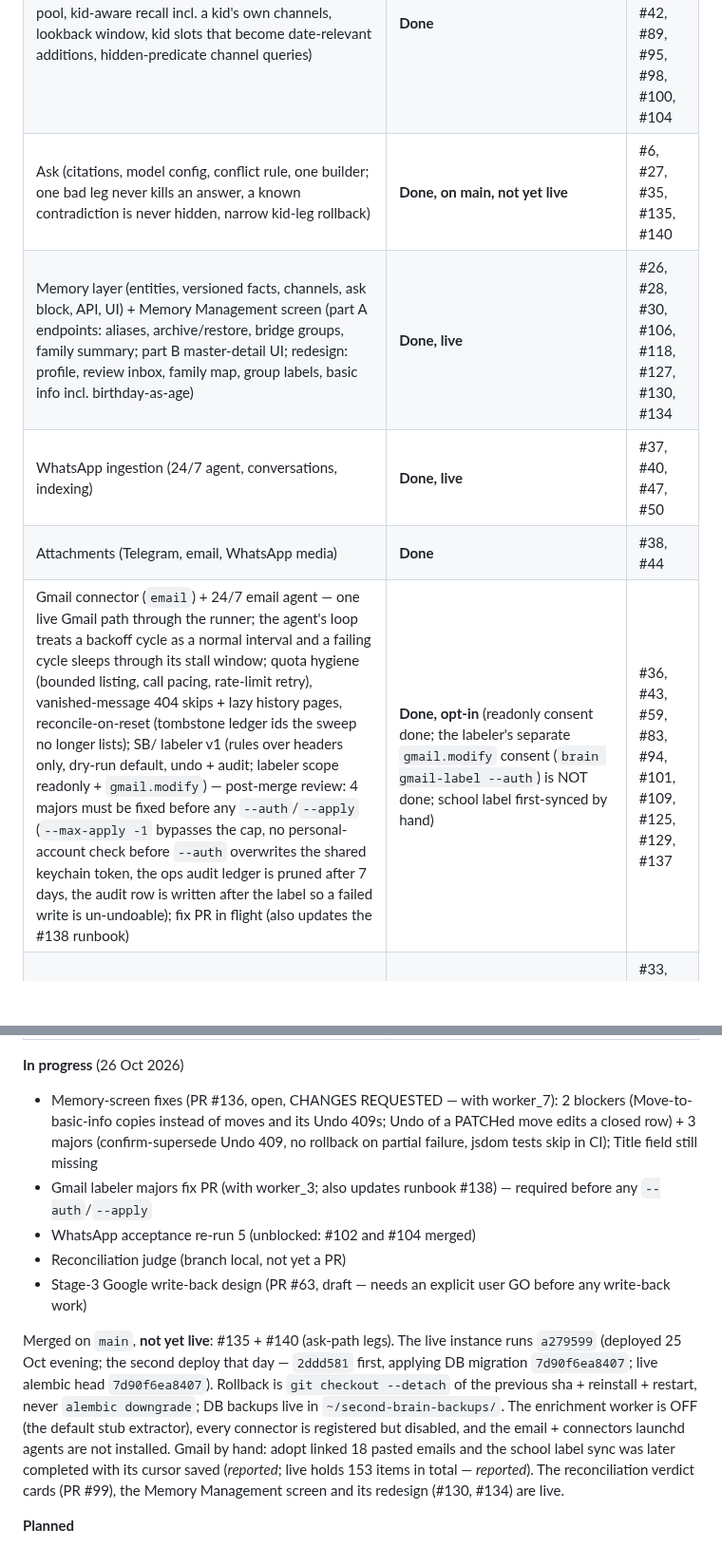
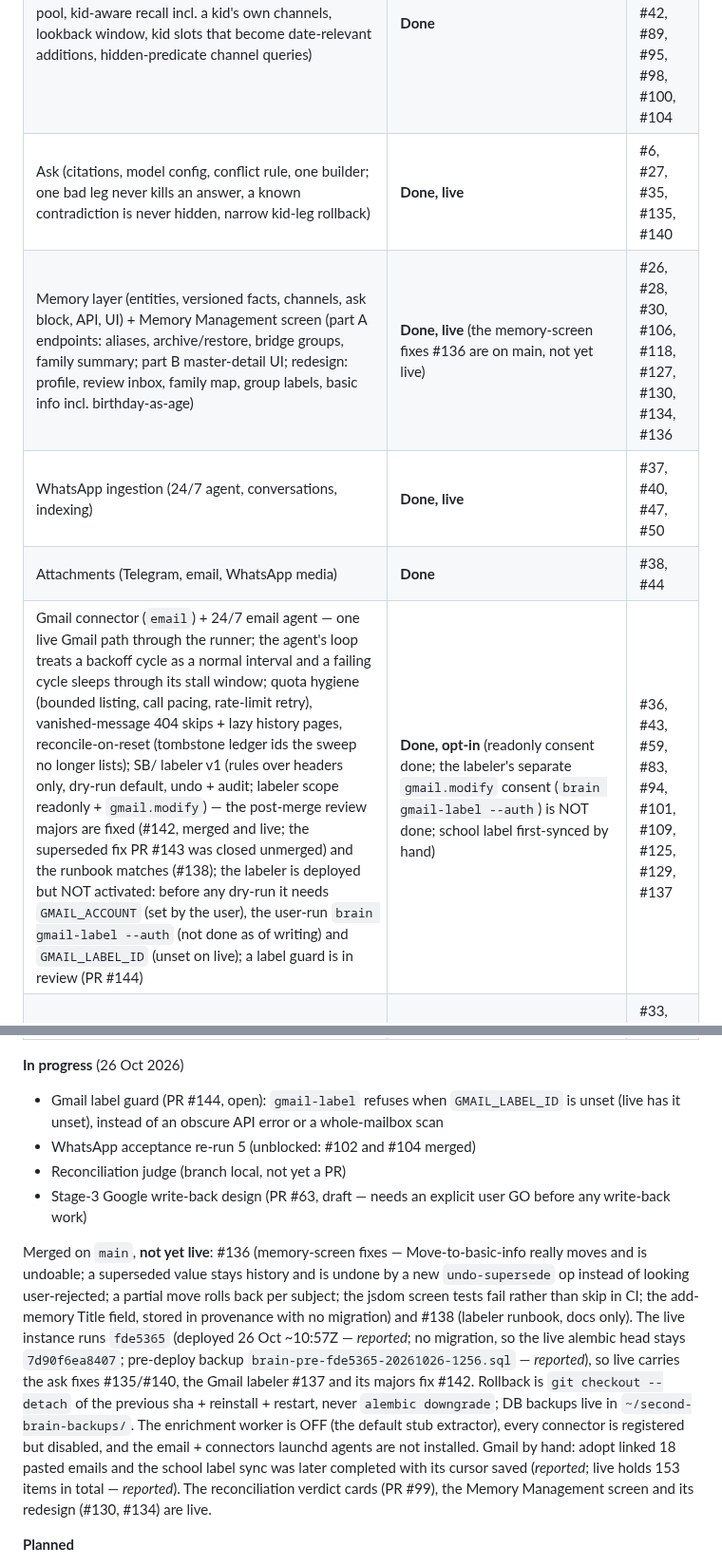
Before and after one commit to yosisrael2/Second-brain, a Markdown page: README.md, 2 parts joined by grey strips. Shown at 95% size. GitHub-like rendering; blank space fills up the shorter version.

Commit message:
README: truth refresh 26 Oct III — #136/#138 merged-not-live, live runs fde5365, labeler activation + #144 guard

```diff
--- a/README.md
+++ b/README.md
@@ -76,11 +76,11 @@ to its section or doc.
 | --- | --- | --- |
 | Capture pipeline (items, paste parsing, Jev, dedupe, recurring ICS fan-out, loud missing deps) | **Done** | #1, #7, #17, #19, #65, #77 |
 | Retrieval (embeddings, FTS fusion, temporal, recall pool, kid-aware recall incl. a kid's own channels, lookback window, kid slots that become date-relevant additions, hidden-predicate channel queries) | **Done** | #20, #21, #24, #32, #42, #89, #95, #98, #100, #104 |
-| Ask (citations, model config, conflict rule, one builder; one bad leg never kills an answer, a known contradiction is never hidden, narrow kid-leg rollback) | **Done, on main, not yet live** | #6, #27, #35, #135, #140 |
-| Memory layer (entities, versioned facts, channels, ask block, API, UI) + Memory Management screen (part A endpoints: aliases, archive/restore, bridge groups, family summary; part B master-detail UI; redesign: profile, review inbox, family map, group labels, basic info incl. birthday-as-age) | **Done, live** | #26, #28, #30, #106, #118, #127, #130, #134 |
+| Ask (citations, model config, conflict rule, one builder; one bad leg never kills an answer, a known contradiction is never hidden, narrow kid-leg rollback) | **Done, live** | #6, #27, #35, #135, #140 |
+| Memory layer (entities, versioned facts, channels, ask block, API, UI) + Memory Management screen (part A endpoints: aliases, archive/restore, bridge groups, family summary; part B master-detail UI; redesign: profile, review inbox, family map, group labels, basic info incl. birthday-as-age) | **Done, live** (the memory-screen fixes #136 are on main, not yet live) | #26, #28, #30, #106, #118, #127, #130, #134, #136 |
 | WhatsApp ingestion (24/7 agent, conversations, indexing) | **Done, live** | #37, #40, #47, #50 |
 | Attachments (Telegram, email, WhatsApp media) | **Done** | #38, #44 |
-| Gmail connector (`email`) + 24/7 email agent — one live Gmail path through the runner; the agent's loop treats a backoff cycle as a normal interval and a failing cycle sleeps through its stall window; quota hygiene (bounded listing, call pacing, rate-limit retry), vanished-message 404 skips + lazy history pages, reconcile-on-reset (tombstone ledger ids the sweep no longer lists); SB/ labeler v1 (rules over headers only, dry-run default, undo + audit; labeler scope readonly + `gmail.modify`) — post-merge review: 4 majors must be fixed before any `--auth`/`--apply` (`--max-apply -1` bypasses the cap, no personal-account check before `--auth` overwrites the shared keychain token, the ops audit ledger is pruned after 7 days, the audit row is written after the label so a failed write is un-undoable); fix PR in flight (also updates the #138 runbook) | **Done, opt-in** (readonly consent done; the labeler's separate `gmail.modify` consent (`brain gmail-label --auth`) is NOT done; school label first-synced by hand) | #36, #43, #59, #83, #94, #101, #109, #125, #129, #137 |
+| Gmail connector (`email`) + 24/7 email agent — one live Gmail path through the runner; the agent's loop treats a backoff cycle as a normal interval and a failing cycle sleeps through its stall window; quota hygiene (bounded listing, call pacing, rate-limit retry), vanished-message 404 skips + lazy history pages, reconcile-on-reset (tombstone ledger ids the sweep no longer lists); SB/ labeler v1 (rules over headers only, dry-run default, undo + audit; labeler scope readonly + `gmail.modify`) — the post-merge review majors are fixed (#142, merged and live; the superseded fix PR #143 was closed unmerged) and the runbook matches (#138); the labeler is deployed but NOT activated: before any dry-run it needs `GMAIL_ACCOUNT` (set by the user), the user-run `brain gmail-label --auth` (not done as of writing) and `GMAIL_LABEL_ID` (unset on live); a label guard is in review (PR #144) | **Done, opt-in** (readonly consent done; the labeler's separate `gmail.modify` consent (`brain gmail-label --auth`) is NOT done; school label first-synced by hand) | #36, #43, #59, #83, #94, #101, #109, #125, #129, #137 |
 | Extraction data model + queue, LLM extractor (A2), proposal cards, activation seam, in-bot worker (per-pass deadline, week-1 source filter `ENRICHMENT_WORKER_SOURCES`) | **Done, inactive** (default stub; `ENRICHMENT_EXTRACTOR=llm` + `ENRICHMENT_WORKER_ENABLED` + a bot restart activate) | #33, #41, #39, #68, #84, #93, #107 |
 | WhatsApp reconciliation verdicts before proposals (new / already known / update / more detail / conflict / cancellation; auto-apply only same thread + same sender; a fact's effective date and amount are more-detail fields, amounts compared as numbers; series scope this time / from now on, cross-kind cancellation, ask conflict leg) | **Done, inactive** (runs inside the enrichment pass) | #73, #103, #102, #121 |
 | Reconciliation verdict cards on the proposal card (D-recon-2a: confirm / keep-both / keep-new / keep-existing / cancel / restore taps, one explicit tap per change) | **Done, on main, inactive** (off while extraction is off; not yet live) | #99 |
@@ -100,13 +100,12 @@ to its section or doc.
 
 **In progress** (26 Oct 2026)
 
-- Memory-screen fixes (PR #136, open, CHANGES REQUESTED — with worker_7): 2 blockers (Move-to-basic-info copies instead of moves and its Undo 409s; Undo of a PATCHed move edits a closed row) + 3 majors (confirm-supersede Undo 409, no rollback on partial failure, jsdom tests skip in CI); Title field still missing
-- Gmail labeler majors fix PR (with worker_3; also updates runbook #138) — required before any `--auth`/`--apply`
+- Gmail label guard (PR #144, open): `gmail-label` refuses when `GMAIL_LABEL_ID` is unset (live has it unset), instead of an obscure API error or a whole-mailbox scan
 - WhatsApp acceptance re-run 5 (unblocked: #102 and #104 merged)
 - Reconciliation judge (branch local, not yet a PR)
 - Stage-3 Google write-back design (PR #63, draft — needs an explicit user GO before any write-back work)
 
-Merged on `main`, **not yet live**: #135 + #140 (ask-path legs). The live instance runs `a279599` (deployed 25 Oct evening; the second deploy that day — `2ddd581` first, applying DB migration `7d90f6ea8407`; live alembic head `7d90f6ea8407`). Rollback is `git checkout --detach` of the previous sha + reinstall + restart, never `alembic downgrade`; DB backups live in `~/second-brain-backups/`. The enrichment worker is OFF (the default stub extractor), every connector is registered but disabled, and the email + connectors launchd agents are not installed. Gmail by hand: adopt linked 18 pasted emails and the school label sync was later completed with its cursor saved (*reported*; live holds 153 items in total — *reported*). The reconciliation verdict cards (PR #99), the Memory Management screen and its redesign (#130, #134) are live.
+Merged on `main`, **not yet live**: #136 (memory-screen fixes — Move-to-basic-info really moves and is undoable; a superseded value stays history and is undone by a new `undo-supersede` op instead of looking user-rejected; a partial move rolls back per subject; the jsdom screen tests fail rather than skip in CI; the add-memory Title field, stored in provenance with no migration) and #138 (labeler runbook, docs only). The live instance runs `fde5365` (deployed 26 Oct ~10:57Z — *reported*; no migration, so the live alembic head stays `7d90f6ea8407`; pre-deploy backup `brain-pre-fde5365-20261026-1256.sql` — *reported*), so live carries the ask fixes #135/#140, the Gmail labeler #137 and its majors fix #142. Rollback is `git checkout --detach` of the previous sha + reinstall + restart, never `alembic downgrade`; DB backups live in `~/second-brain-backups/`. The enrichment worker is OFF (the default stub extractor), every connector is registered but disabled, and the email + connectors launchd agents are not installed. Gmail by hand: adopt linked 18 pasted emails and the school label sync was later completed with its cursor saved (*reported*; live holds 153 items in total — *reported*). The reconciliation verdict cards (PR #99), the Memory Management screen and its redesign (#130, #134) are live.
 
 **Planned**
 
```
